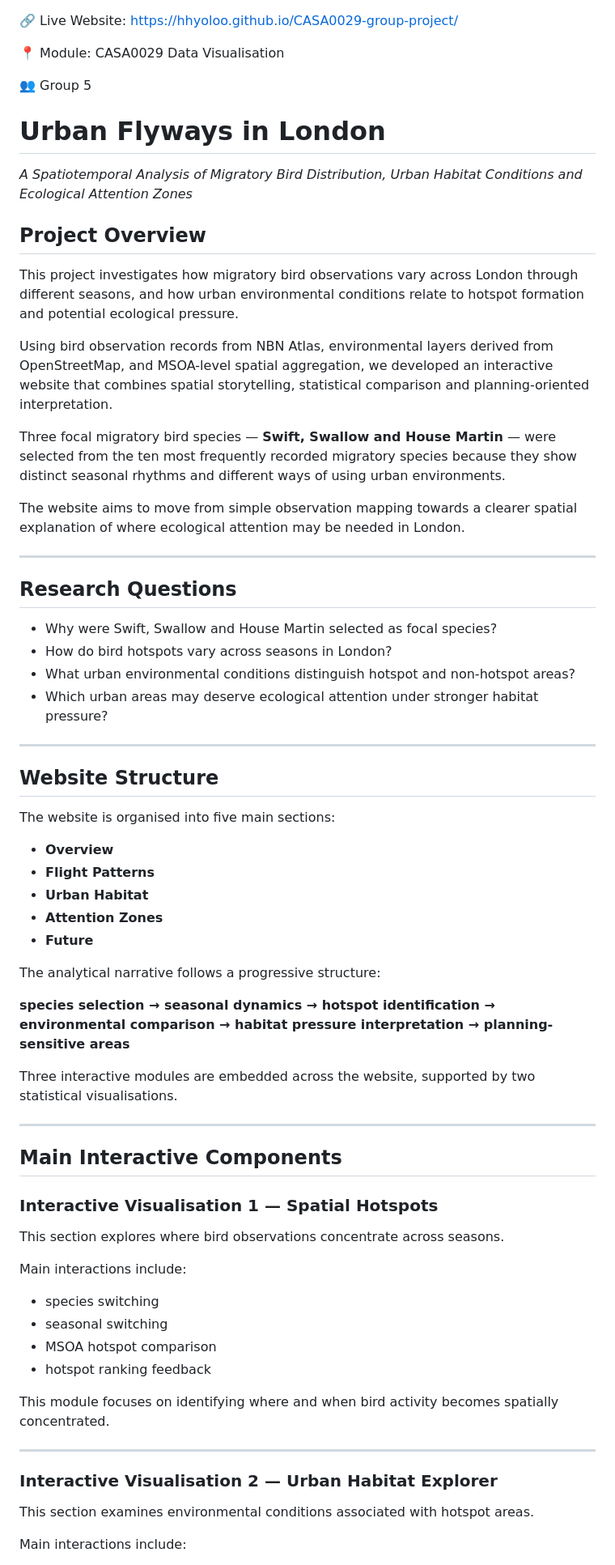
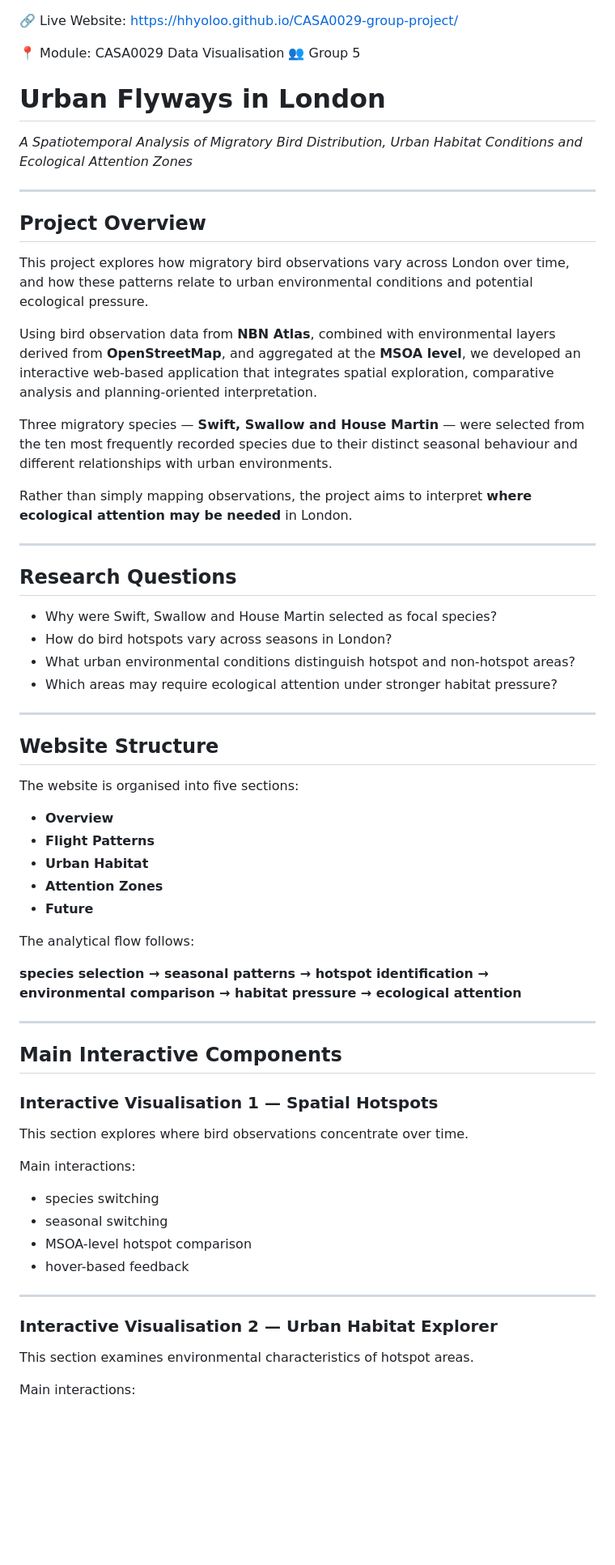
Before and after one commit to Hhyoloo/CASA0029-group-project, a Markdown page: README.md, the part around one of its changes. Shown at 81% size. Drawn GitHub-style; blank space fills up the shorter version.

```diff
--- a/README.md
+++ b/README.md
@@ -1,22 +1,23 @@
 🔗 Live Website: https://hhyoloo.github.io/CASA0029-group-project/
 
 📍 Module: CASA0029 Data Visualisation
-
 👥 Group 5
 
 # Urban Flyways in London
 
 *A Spatiotemporal Analysis of Migratory Bird Distribution, Urban Habitat Conditions and Ecological Attention Zones*
 
+---
+
 ## Project Overview
 
-This project investigates how migratory bird observations vary across London through different seasons, and how urban environmental conditions relate to hotspot formation and potential ecological pressure.
+This project explores how migratory bird observations vary across London over time, and how these patterns relate to urban environmental conditions and potential ecological pressure.
 
-Using bird observation records from NBN Atlas, environmental layers derived from OpenStreetMap, and MSOA-level spatial aggregation, we developed an interactive website that combines spatial storytelling, statistical comparison and planning-oriented interpretation.
+Using bird observation data from **NBN Atlas**, combined with environmental layers derived from **OpenStreetMap**, and aggregated at the **MSOA level**, we developed an interactive web-based application that integrates spatial exploration, comparative analysis and planning-oriented interpretation.
 
-Three focal migratory bird species — **Swift, Swallow and House Martin** — were selected from the ten most frequently recorded migratory species because they show distinct seasonal rhythms and different ways of using urban environments.
+Three migratory species — **Swift, Swallow and House Martin** — were selected from the ten most frequently recorded species due to their distinct seasonal behaviour and different relationships with urban environments.
 
-The website aims to move from simple observation mapping towards a clearer spatial explanation of where ecological attention may be needed in London.
+Rather than simply mapping observations, the project aims to interpret **where ecological attention may be needed** in London.
 
 ---
 
@@ -25,13 +26,13 @@ The website aims to move from simple observation mapping towards a clearer spati
 * Why were Swift, Swallow and House Martin selected as focal species?
 * How do bird hotspots vary across seasons in London?
 * What urban environmental conditions distinguish hotspot and non-hotspot areas?
-* Which urban areas may deserve ecological attention under stronger habitat pressure?
+* Which areas may require ecological attention under stronger habitat pressure?
 
 ---
 
 ## Website Structure
 
-The website is organised into five main sections:
+The website is organised into five sections:
 
 * **Overview**
 * **Flight Patterns**
@@ -39,11 +40,9 @@ The website is organised into five main sections:
 * **Attention Zones**
 * **Future**
 
-The analytical narrative follows a progressive structure:
+The analytical flow follows:
 
-**species selection → seasonal dynamics → hotspot identification → environmental comparison → habitat pressure interpretation → planning-sensitive areas**
-
-Three interactive modules are embedded across the website, supported by two statistical visualisations.
+**species selection → seasonal patterns → hotspot identification → environmental comparison → habitat pressure → ecological attention**
 
 ---
 
@@ -51,22 +50,20 @@ Three interactive modules are embedded across the website, supported by two stat
 
 ### Interactive Visualisation 1 — Spatial Hotspots
 
-This section explores where bird observations concentrate across seasons.
+This section explores where bird observations concentrate over time.
 
-Main interactions include:
+Main interactions:
 
 * species switching
 * seasonal switching
-* MSOA hotspot comparison
-* hotspot ranking feedback
-
-This module focuses on identifying where and when bird activity becomes spatially concentrated.
+* MSOA-level hotspot comparison
+* hover-based feedback
 
 ---
 
 ### Interactive Visualisation 2 — Urban Habitat Explorer
 
-This section examines environmental conditions associated with hotspot areas.
+This section examines environmental characteristics of hotspot areas.
 
-Main interactions include:
+Main interactions:
 
```
Also changed, not shown: other parts of README.md (+78 -54 lines).
